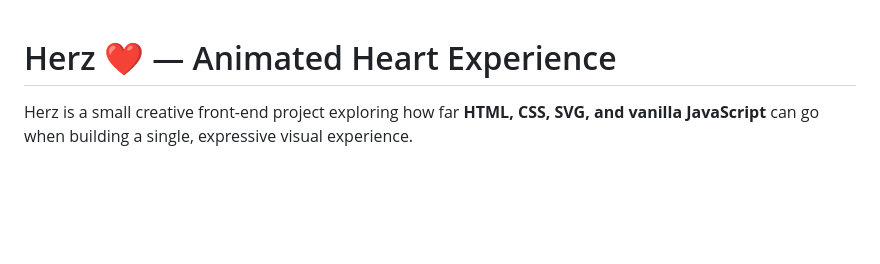
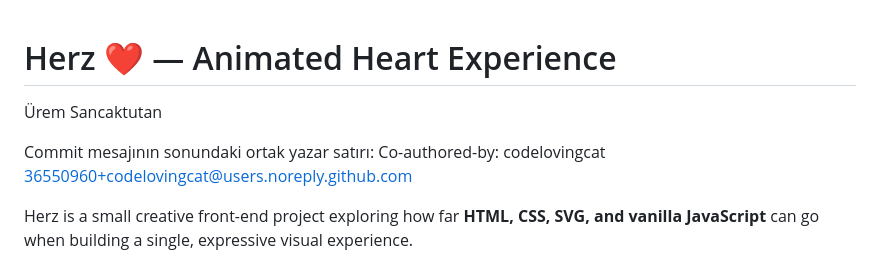
Before and after one commit to I-am-Kedy/heart, a Markdown page: README.md, the part around the change. Rendered like a GitHub page; blank space fills up the shorter version.

```diff
--- a/README.md
+++ b/README.md
@@ -1,4 +1,10 @@
 # Herz ❤️ — Animated Heart Experience
+
+
+Ürem Sancaktutan
+
+Commit mesajının sonundaki ortak yazar satırı:
+Co-authored-by: codelovingcat <36550960+codelovingcat@users.noreply.github.com>
 
 Herz is a small creative front-end project exploring how far **HTML, CSS, SVG, and vanilla JavaScript** can go when building a single, expressive visual experience.
 
```
